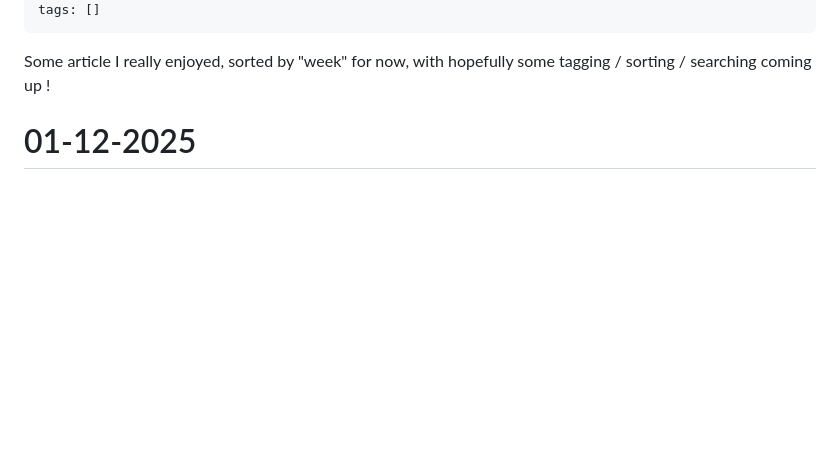
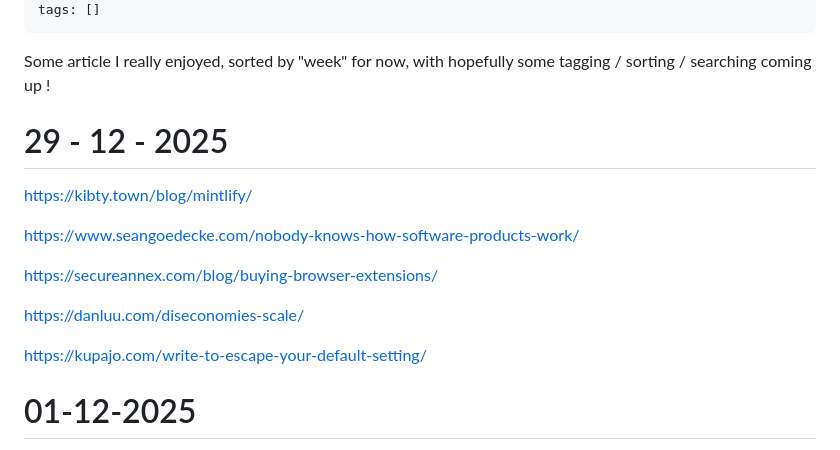
Before and after one commit to Krayorn/blog, a Markdown page: src/pages/read-list.md, the part around the change. Rendered like a GitHub page; blank space fills up the shorter version.

```diff
--- a/src/pages/read-list.md
+++ b/src/pages/read-list.md
@@ -8,6 +8,18 @@ tags: []
 ---
 
 Some article I really enjoyed, sorted by "week" for now, with hopefully some tagging / sorting / searching coming up !
+
+# 29 - 12 - 2025
+
+https://kibty.town/blog/mintlify/
+
+https://www.seangoedecke.com/nobody-knows-how-software-products-work/
+
+https://secureannex.com/blog/buying-browser-extensions/
+
+https://danluu.com/diseconomies-scale/
+
+https://kupajo.com/write-to-escape-your-default-setting/
 
 # 01-12-2025
 
```
Also changed, not shown: 1 other file.
